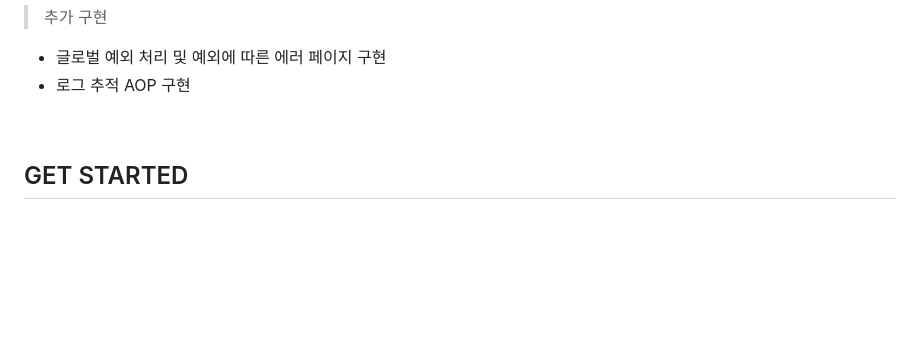
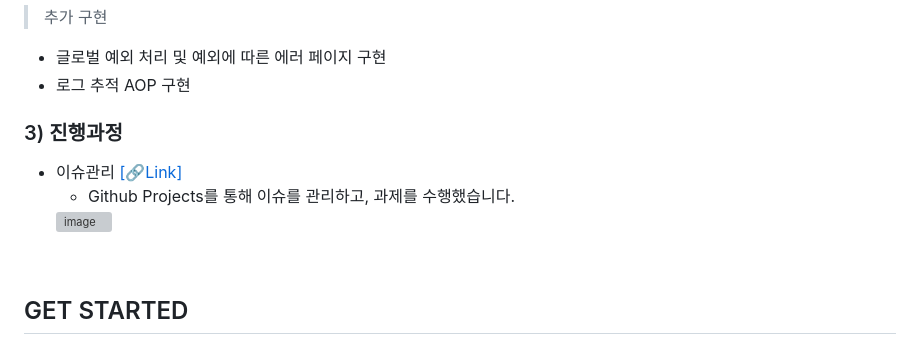
Before and after one commit to Si-Hyeak-KANG/SpringGames-member_management_system-splab, a Markdown page: README.md, the part around the change. Rendered like a GitHub page; blank space fills up the shorter version; grey boxes are pictures that could not be loaded.

Commit message:
프로젝트 진행과정, 이슈 링크 추가 #23

```diff
--- a/README.md
+++ b/README.md
@@ -32,6 +32,12 @@
 > 추가 구현
 - 글로벌 예외 처리 및 예외에 따른 에러 페이지 구현
 - 로그 추적 AOP 구현
+
+### 3) 진행과정
+
+- 이슈관리 [[🔗Link]](https://github.com/Si-Hyeak-KANG/SpringGames-member_management_system-splab/issues?q=is%3Aissue+is%3Aclosed)
+  - Github Projects를 통해 이슈를 관리하고, 과제를 수행했습니다.
+  <img width="500" alt="image" src="https://github.com/Si-Hyeak-KANG/SpringGames-member_management_system-splab/assets/79829085/7e0bba13-5518-4b10-b154-ea9dbc049c77">
 
 <br>
 
```
